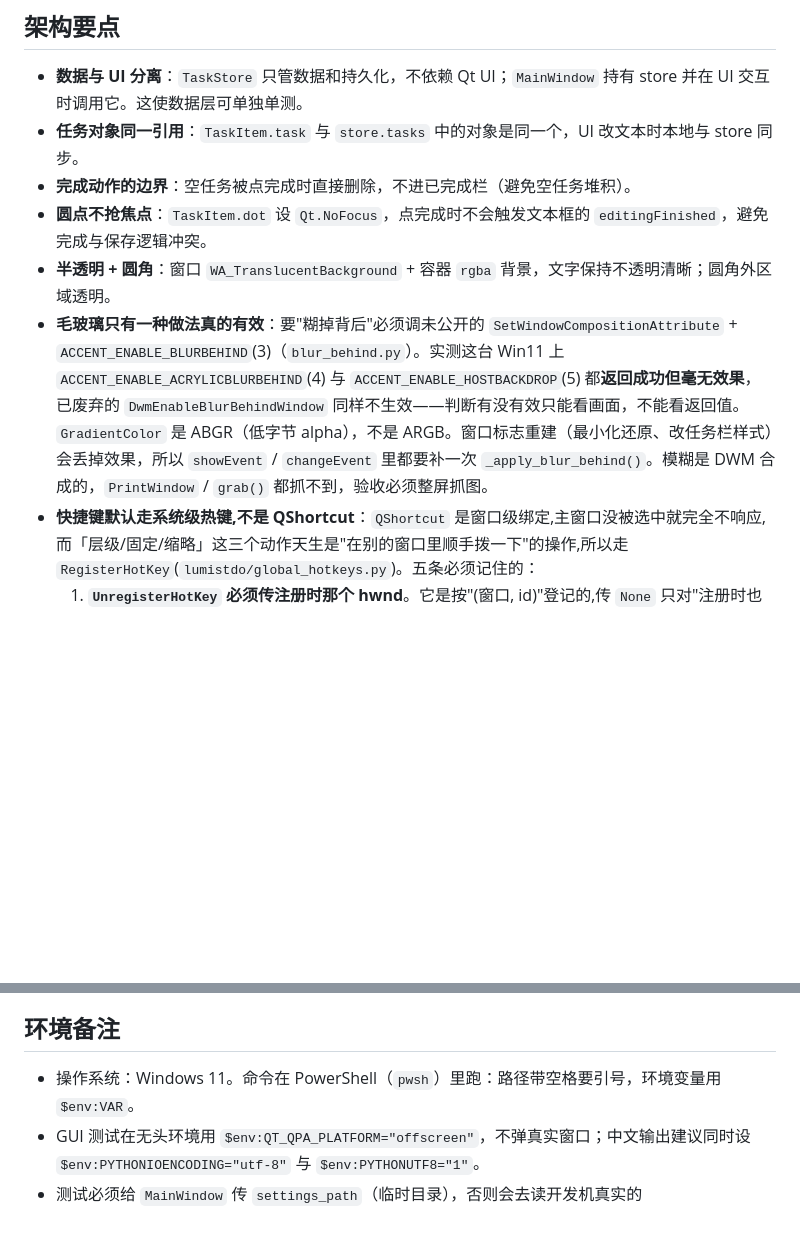
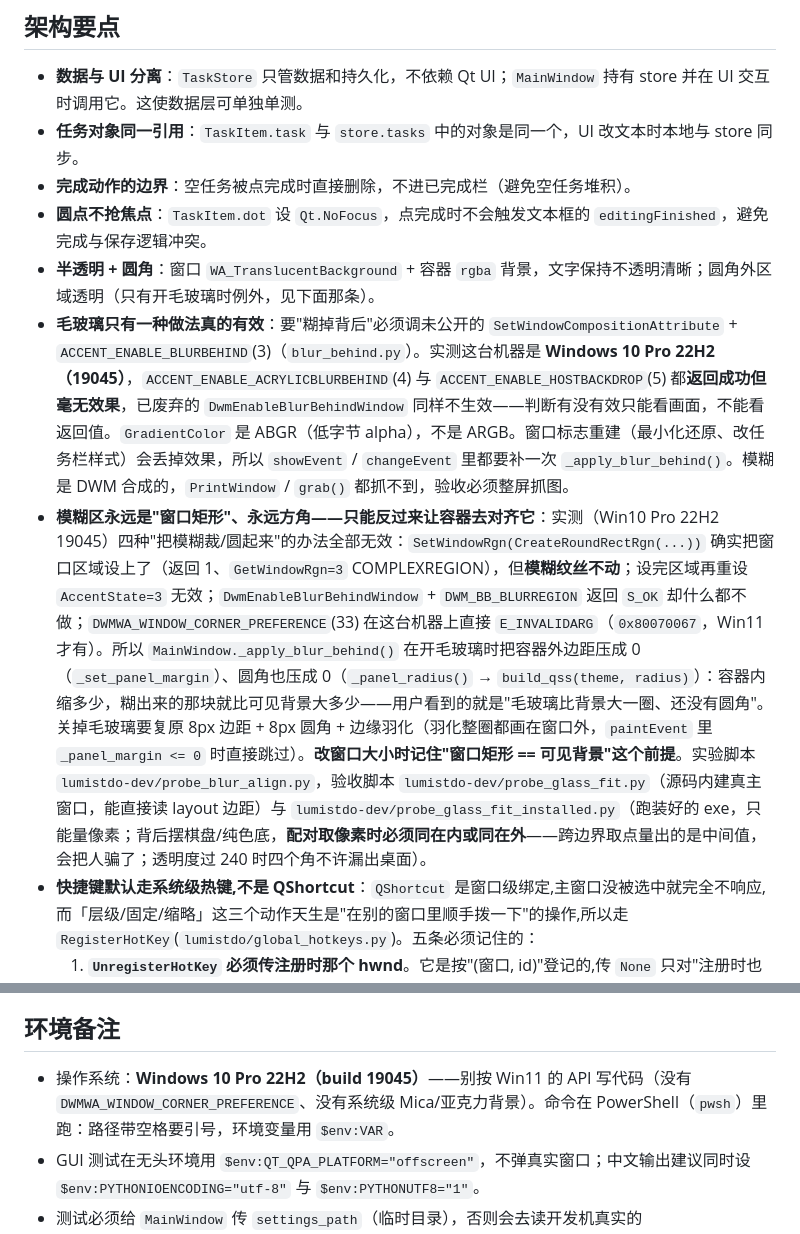
Before and after one commit to 1TRhez/LumistDo, a Markdown page: AGENTS.md, 2 parts joined by grey strips. Rendered like a GitHub page; blank space fills up the shorter version.

```diff
--- a/AGENTS.md
+++ b/AGENTS.md
@@ -98,8 +98,9 @@ python -m PyInstaller lumistdo.spec --noconfirm
 - **任务对象同一引用**：`TaskItem.task` 与 `store.tasks` 中的对象是同一个，UI 改文本时本地与 store 同步。
 - **完成动作的边界**：空任务被点完成时直接删除，不进已完成栏（避免空任务堆积）。
 - **圆点不抢焦点**：`TaskItem.dot` 设 `Qt.NoFocus`，点完成时不会触发文本框的 `editingFinished`，避免完成与保存逻辑冲突。
-- **半透明 + 圆角**：窗口 `WA_TranslucentBackground` + 容器 `rgba` 背景，文字保持不透明清晰；圆角外区域透明。
-- **毛玻璃只有一种做法真的有效**：要"糊掉背后"必须调未公开的 `SetWindowCompositionAttribute` + `ACCENT_ENABLE_BLURBEHIND`(3)（`blur_behind.py`）。实测这台 Win11 上 `ACCENT_ENABLE_ACRYLICBLURBEHIND`(4) 与 `ACCENT_ENABLE_HOSTBACKDROP`(5) 都**返回成功但毫无效果**，已废弃的 `DwmEnableBlurBehindWindow` 同样不生效——判断有没有效只能看画面，不能看返回值。`GradientColor` 是 ABGR（低字节 alpha），不是 ARGB。窗口标志重建（最小化还原、改任务栏样式）会丢掉效果，所以 `showEvent` / `changeEvent` 里都要补一次 `_apply_blur_behind()`。模糊是 DWM 合成的，`PrintWindow` / `grab()` 都抓不到，验收必须整屏抓图。
+- **半透明 + 圆角**：窗口 `WA_TranslucentBackground` + 容器 `rgba` 背景，文字保持不透明清晰；圆角外区域透明（只有开毛玻璃时例外，见下面那条）。
+- **毛玻璃只有一种做法真的有效**：要"糊掉背后"必须调未公开的 `SetWindowCompositionAttribute` + `ACCENT_ENABLE_BLURBEHIND`(3)（`blur_behind.py`）。实测这台机器是 **Windows 10 Pro 22H2（19045）**，`ACCENT_ENABLE_ACRYLICBLURBEHIND`(4) 与 `ACCENT_ENABLE_HOSTBACKDROP`(5) 都**返回成功但毫无效果**，已废弃的 `DwmEnableBlurBehindWindow` 同样不生效——判断有没有效只能看画面，不能看返回值。`GradientColor` 是 ABGR（低字节 alpha），不是 ARGB。窗口标志重建（最小化还原、改任务栏样式）会丢掉效果，所以 `showEvent` / `changeEvent` 里都要补一次 `_apply_blur_behind()`。模糊是 DWM 合成的，`PrintWindow` / `grab()` 都抓不到，验收必须整屏抓图。
+- **模糊区永远是"窗口矩形"、永远方角——只能反过来让容器去对齐它**：实测（Win10 Pro 22H2 19045）四种"把模糊裁/圆起来"的办法全部无效：`SetWindowRgn(CreateRoundRectRgn(...))` 确实把窗口区域设上了（返回 1、`GetWindowRgn=3` COMPLEXREGION），但**模糊纹丝不动**；设完区域再重设 `AccentState=3` 无效；`DwmEnableBlurBehindWindow` + `DWM_BB_BLURREGION` 返回 `S_OK` 却什么都不做；`DWMWA_WINDOW_CORNER_PREFERENCE`(33) 在这台机器上直接 `E_INVALIDARG`（`0x80070067`，Win11 才有）。所以 `MainWindow._apply_blur_behind()` 在开毛玻璃时把容器外边距压成 0（`_set_panel_margin`）、圆角也压成 0（`_panel_radius()` → `build_qss(theme, radius)`）：容器内缩多少，糊出来的那块就比可见背景大多少——用户看到的就是"毛玻璃比背景大一圈、还没有圆角"。关掉毛玻璃要复原 8px 边距 + 8px 圆角 + 边缘羽化（羽化整圈都画在窗口外，`paintEvent` 里 `_panel_margin <= 0` 时直接跳过）。**改窗口大小时记住"窗口矩形 == 可见背景"这个前提**。实验脚本 `lumistdo-dev/probe_blur_align.py`，验收脚本 `lumistdo-dev/probe_glass_fit.py`（源码内建真主窗口，能直接读 layout 边距）与 `lumistdo-dev/probe_glass_fit_installed.py`（跑装好的 exe，只能量像素；背后摆棋盘/纯色底，**配对取像素时必须同在内或同在外**——跨边界取点量出的是中间值，会把人骗了；透明度过 240 时四个角不许漏出桌面）。
 - **快捷键默认走系统级热键,不是 QShortcut**：`QShortcut` 是窗口级绑定,主窗口没被选中就完全不响应,而「层级/固定/缩略」这三个动作天生是"在别的窗口里顺手拨一下"的操作,所以走 `RegisterHotKey`(`lumistdo/global_hotkeys.py`)。五条必须记住的：
   1. **`UnregisterHotKey` 必须传注册时那个 hwnd**。它是按"(窗口, id)"登记的,传 `None` 只对"注册时也没传窗口"的热键有效;传错会**静默失败并留下孤儿热键**——系统照样投 `WM_HOTKEY`(id 是我们发的),但 `_ids` 已清空,于是"按键有反应"变成"什么都没发生"。真踩过:窗口被 Qt 重建后重新 `apply()`,先注销失败、再注册失败(1409),最后只剩一个没人认领的热键。
   2. **一次按键系统会投两条 `WM_HOTKEY`**,所以 `handle_hotkey` 里有一层 `_REPEAT_GUARD_SECONDS = 0.3` 去抖。不去抖的话层级这种循环动作连切两下正好回到原位,用户看到的就是"按了没反应"。（实测脚本:`lumistdo-dev/probe_hotkey_downup.py`,只注入"按下"就收到 2 条、"抬起"0 条。）
@@ -133,7 +134,7 @@ python -m PyInstaller lumistdo.spec --noconfirm
 
 ## 环境备注
 
-- 操作系统：Windows 11。命令在 PowerShell（`pwsh`）里跑：路径带空格要引号，环境变量用 `$env:VAR`。
+- 操作系统：**Windows 10 Pro 22H2（build 19045）**——别按 Win11 的 API 写代码（没有 `DWMWA_WINDOW_CORNER_PREFERENCE`、没有系统级 Mica/亚克力背景）。命令在 PowerShell（`pwsh`）里跑：路径带空格要引号，环境变量用 `$env:VAR`。
 - GUI 测试在无头环境用 `$env:QT_QPA_PLATFORM="offscreen"`，不弹真实窗口；中文输出建议同时设 `$env:PYTHONIOENCODING="utf-8"` 与 `$env:PYTHONUTF8="1"`。
 - 测试必须给 `MainWindow` 传 `settings_path`（临时目录），否则会去读开发机真实的 `%APPDATA%\LumistDo\settings.json`，结果随本机状态漂移。
 - **不要为了"试探"而运行 Inno Setup 卸载器**：它不弹确认就直接卸载并删除用户数据（本项目历史上真的丢过一次用户任务）。
```
Also changed, not shown: README.md (+4 -2 lines), docs/img/frost.png, 2 other files.
